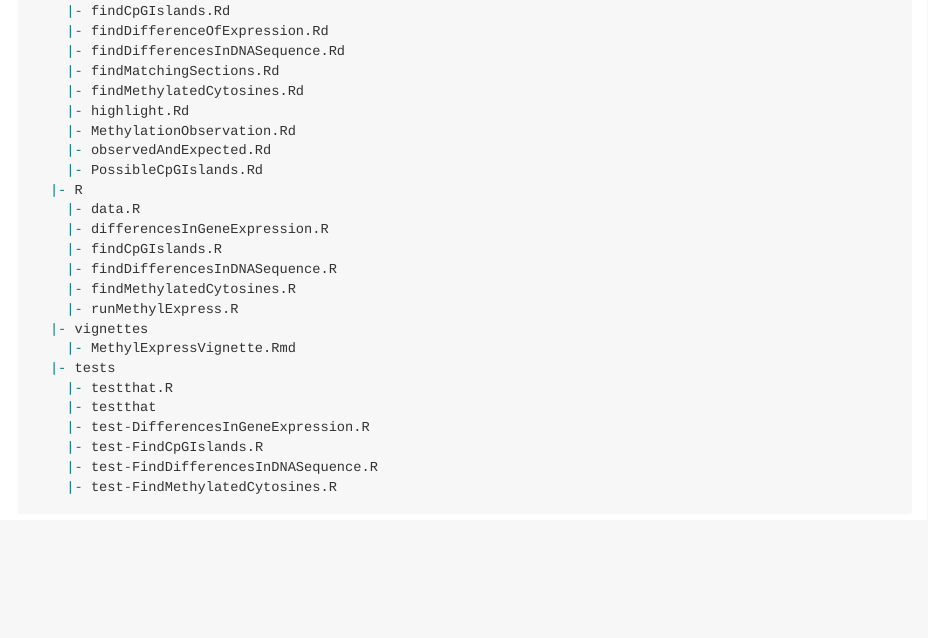
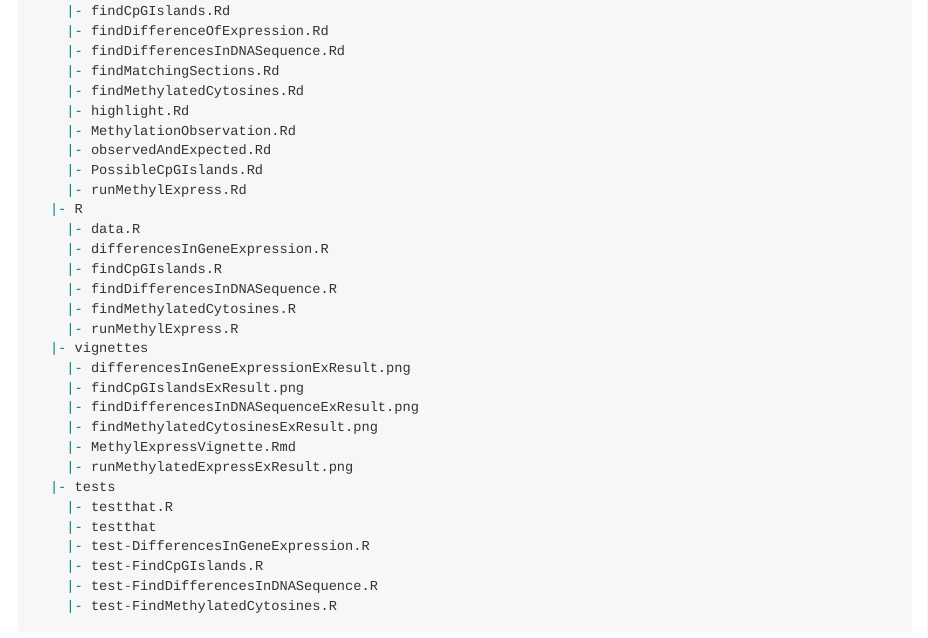
Before and after one commit to diannamcallister/MethylExpress, an R Markdown document (README.Rmd): the page in a window 1100 px wide, from 2320 px down. The pictures show the output file README.md that the author committed with the source, drawn offline in the style of GitHub.

Commit message:
update readme

```diff
--- a/README.Rmd
+++ b/README.Rmd
@@ -146,6 +146,7 @@ The package tree structure is provided below:
     |- MethylationObservation.Rd
     |- observedAndExpected.Rd
     |- PossibleCpGIslands.Rd
+    |- runMethylExpress.Rd
   |- R
     |- data.R
     |- differencesInGeneExpression.R
@@ -154,7 +155,12 @@ The package tree structure is provided below:
     |- findMethylatedCytosines.R
     |- runMethylExpress.R
   |- vignettes
+    |- differencesInGeneExpressionExResult.png
+    |- findCpGIslandsExResult.png
+    |- findDifferencesInDNASequenceExResult.png
+    |- findMethylatedCytosinesExResult.png
     |- MethylExpressVignette.Rmd
+    |- runMethylatedExpressExResult.png
   |- tests
     |- testthat.R
     |- testthat
```
Also changed, not shown: README.md.
